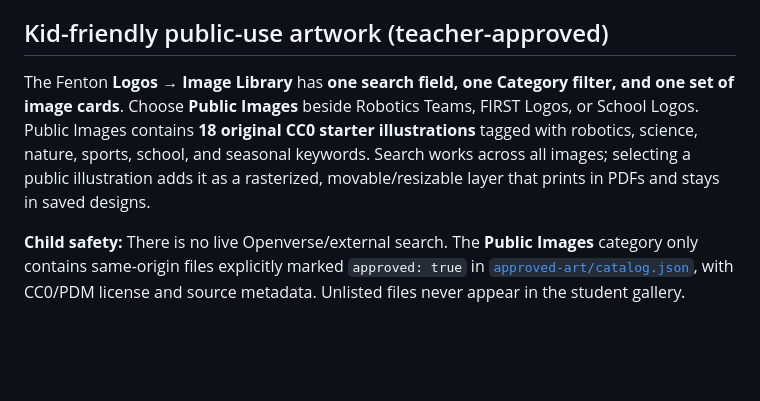
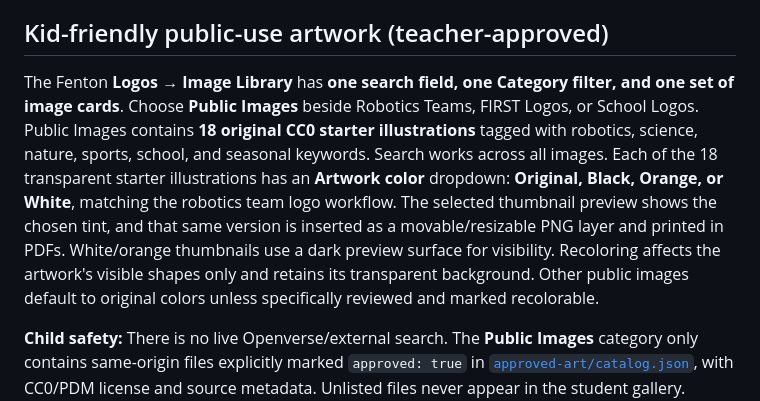
Before and after one commit to aspiece/button-designer, a Markdown page: README.md, the part around the change. Drawn GitHub-style; blank space fills up the shorter version.

Commit message:
Enable safe color variants for transparent approved public illustrations

```diff
--- a/README.md
+++ b/README.md
@@ -67,7 +67,7 @@ Three reusable examples are included: Fenton Paw Classic, Titanium Tigers Badge,
 
 ## Kid-friendly public-use artwork (teacher-approved)
 
-The Fenton **Logos → Image Library** has **one search field, one Category filter, and one set of image cards**. Choose **Public Images** beside Robotics Teams, FIRST Logos, or School Logos. Public Images contains **18 original CC0 starter illustrations** tagged with robotics, science, nature, sports, school, and seasonal keywords. Search works across all images; selecting a public illustration adds it as a rasterized, movable/resizable layer that prints in PDFs and stays in saved designs.
+The Fenton **Logos → Image Library** has **one search field, one Category filter, and one set of image cards**. Choose **Public Images** beside Robotics Teams, FIRST Logos, or School Logos. Public Images contains **18 original CC0 starter illustrations** tagged with robotics, science, nature, sports, school, and seasonal keywords. Search works across all images. Each of the 18 transparent starter illustrations has an **Artwork color** dropdown: **Original, Black, Orange, or White**, matching the robotics team logo workflow. The selected thumbnail preview shows the chosen tint, and that same version is inserted as a movable/resizable PNG layer and printed in PDFs. White/orange thumbnails use a dark preview surface for visibility. Recoloring affects the artwork's visible shapes only and retains its transparent background. Other public images default to original colors unless specifically reviewed and marked recolorable.
 
 **Child safety:** There is no live Openverse/external search. The **Public Images** category only contains same-origin files explicitly marked `approved: true` in [`approved-art/catalog.json`](approved-art/catalog.json), with CC0/PDM license and source metadata. Unlisted files never appear in the student gallery. Existing team/FIRST logo treatment and the upload control are unchanged. Images uploaded directly from student devices are **not** screened by this catalog.
 
```
